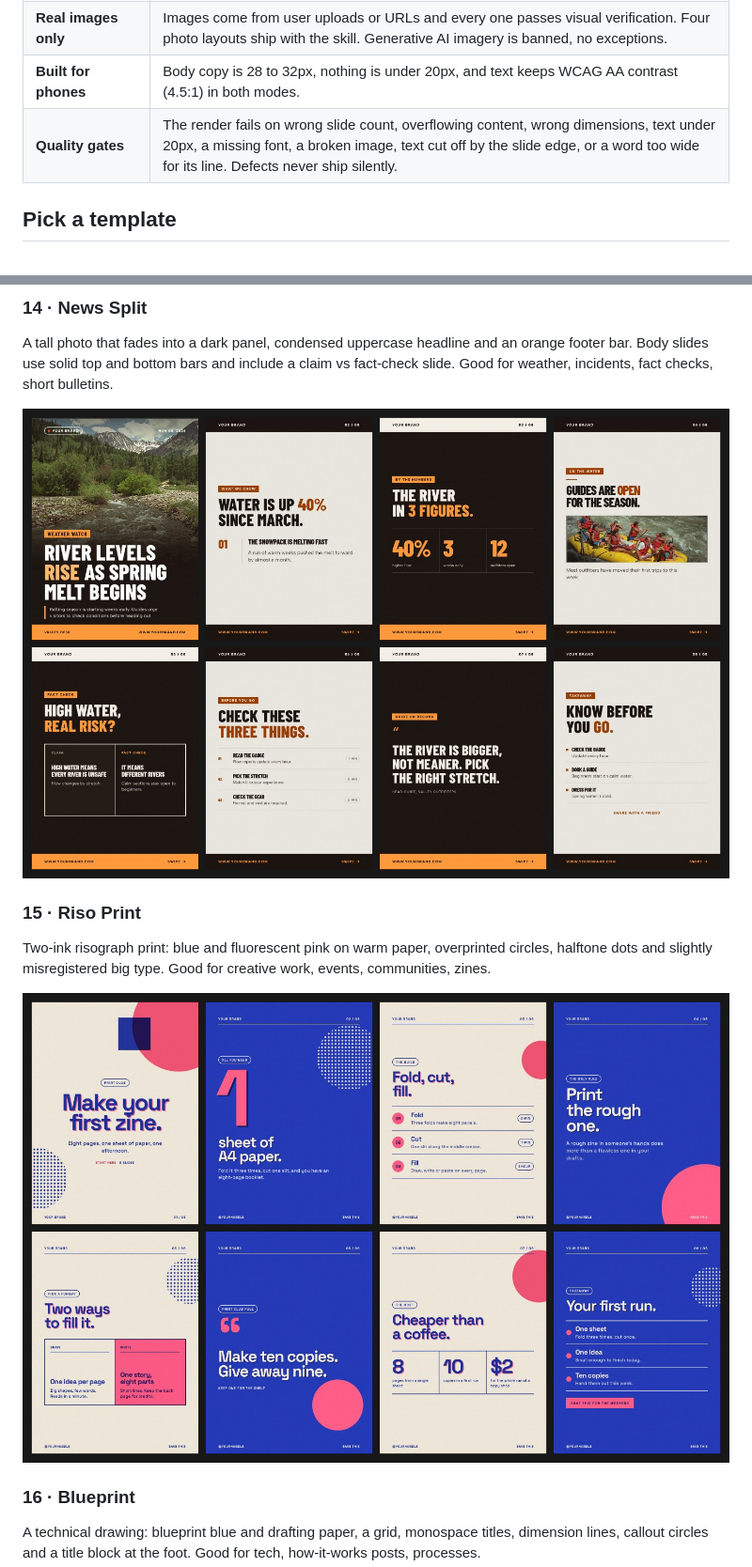
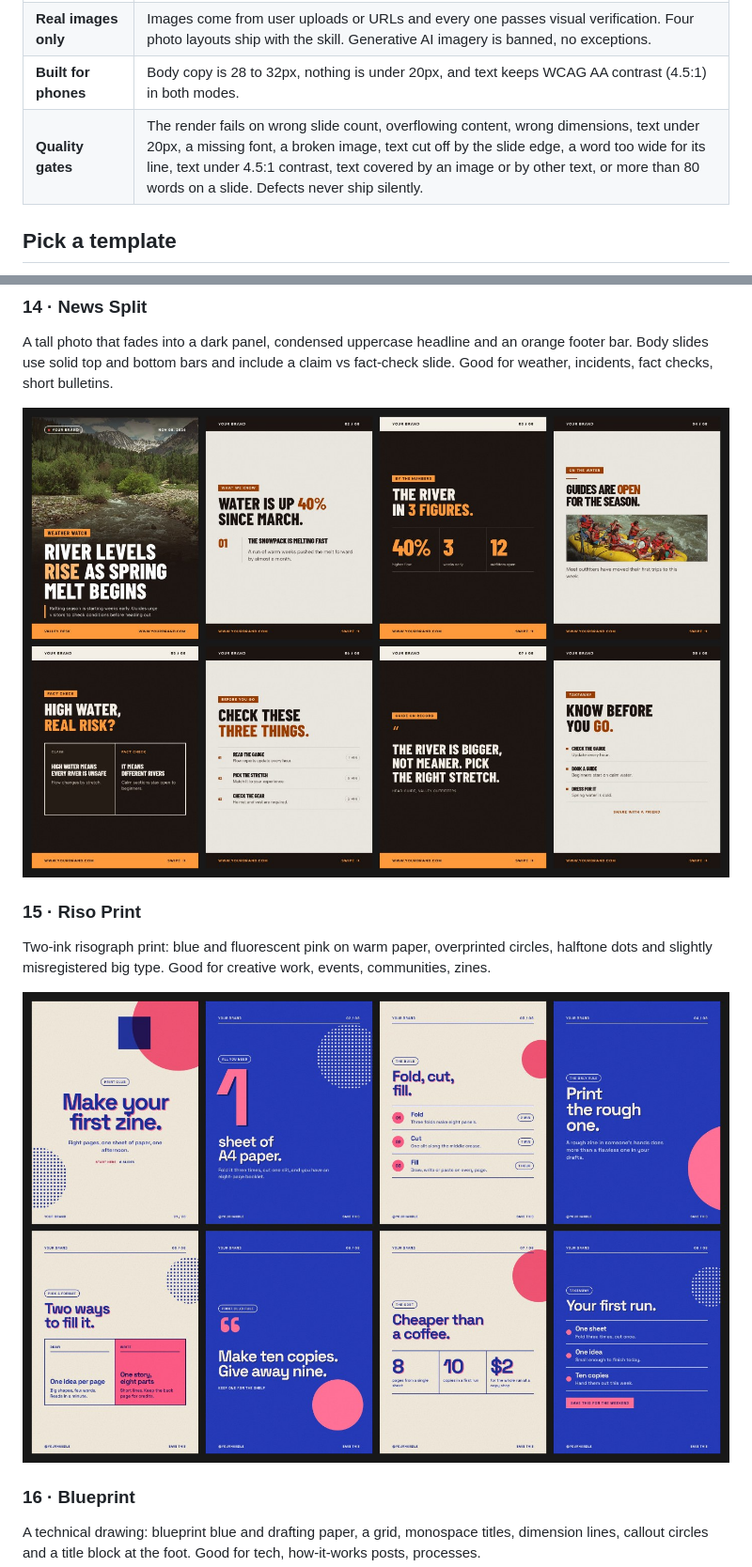
Before and after one commit to grafisify/carouso, a Markdown page: README.md, 2 parts joined by grey strips. Shown at 94% size. Drawn GitHub-style; pictures changed too: assets/templates/14-news-split.jpg, assets/templates/15-riso-print.jpg.

Commit message:
Gate self-test, pattern library render in CI, docs and previews for the new gates
Co-Authored-By: Devin AI <158243242+devin-ai-integration[bot]@users.noreply.github.com>

```diff
--- a/README.md
+++ b/README.md
@@ -20,7 +20,7 @@ Pick a ready-made template or lock your own design system. Real images only. No
 | **Or your own look** | Want a custom brand instead? A 7-question dialog (or a reference screenshot) locks your own design system. |
 | **Real images only** | Images come from user uploads or URLs and every one passes visual verification. Four photo layouts ship with the skill. Generative AI imagery is banned, no exceptions. |
 | **Built for phones** | Body copy is 28 to 32px, nothing is under 20px, and text keeps WCAG AA contrast (4.5:1) in both modes. |
-| **Quality gates** | The render fails on wrong slide count, overflowing content, wrong dimensions, text under 20px, a missing font, a broken image, text cut off by the slide edge, or a word too wide for its line. Defects never ship silently. |
+| **Quality gates** | The render fails on wrong slide count, overflowing content, wrong dimensions, text under 20px, a missing font, a broken image, text cut off by the slide edge, a word too wide for its line, text under 4.5:1 contrast, text covered by an image or by other text, or more than 80 words on a slide. Defects never ship silently. |
 
 ## Pick a template
 
```
Also changed, not shown: other parts of README.md (+2 -0 lines), SKILL.md (+14 -2 lines), assets/templates/01-morning-cup.jpg, assets/templates/03-bold-contrast.jpg, assets/templates/06-fresh-garden.jpg, assets/templates/33-app-store.jpg, 3 other files.
